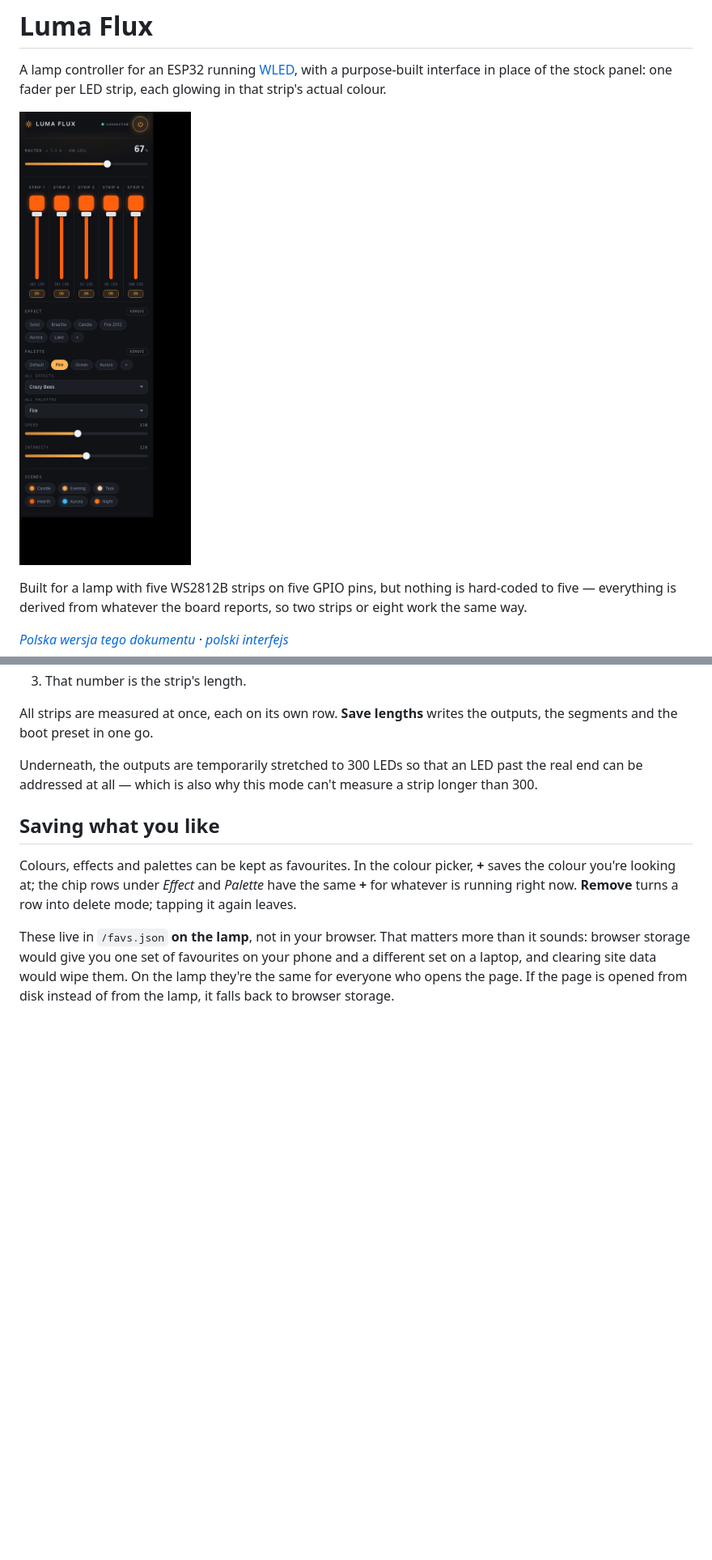
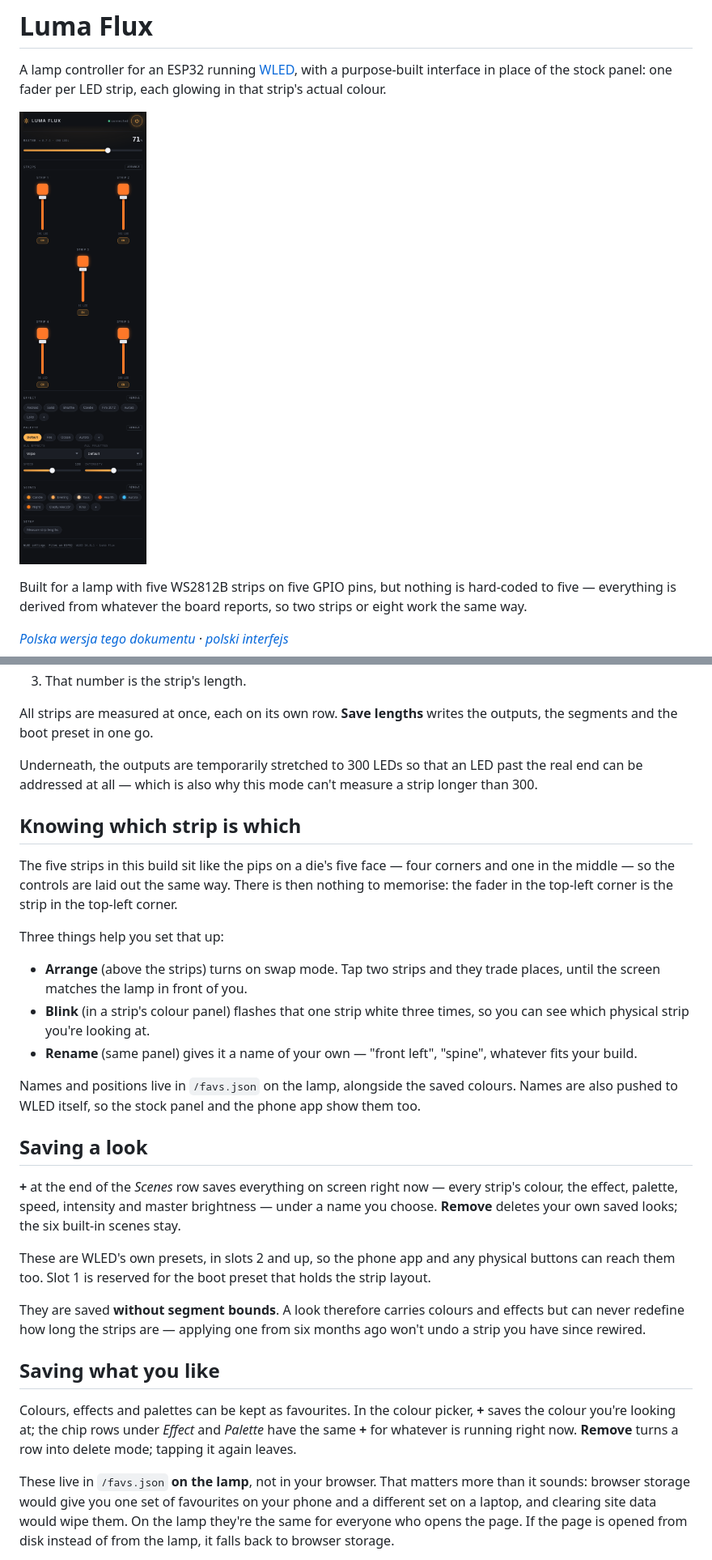
Before and after one commit to Gluhy/wled-luma-flux, a Markdown page: README.md, 2 parts joined by grey strips. Shown at 81% size. Rendered like a GitHub page; pictures changed too: interface-preview.png; blank space fills up the shorter version.

```diff
--- a/README.md
+++ b/README.md
@@ -127,6 +127,41 @@ Underneath, the outputs are temporarily stretched to 300 LEDs so that an LED
 past the real end can be addressed at all — which is also why this mode can't
 measure a strip longer than 300.
 
+## Knowing which strip is which
+
+The five strips in this build sit like the pips on a die's five face — four
+corners and one in the middle — so the controls are laid out the same way.
+There is then nothing to memorise: the fader in the top-left corner is the
+strip in the top-left corner.
+
+Three things help you set that up:
+
+- **Arrange** (above the strips) turns on swap mode. Tap two strips and they
+  trade places, until the screen matches the lamp in front of you.
+- **Blink** (in a strip's colour panel) flashes that one strip white three
+  times, so you can see which physical strip you're looking at.
+- **Rename** (same panel) gives it a name of your own — "front left", "spine",
+  whatever fits your build.
+
+Names and positions live in `/favs.json` on the lamp, alongside the saved
+colours. Names are also pushed to WLED itself, so the stock panel and the phone
+app show them too.
+
+## Saving a look
+
+**+** at the end of the *Scenes* row saves everything on screen right now —
+every strip's colour, the effect, palette, speed, intensity and master
+brightness — under a name you choose. **Remove** deletes your own saved looks;
+the six built-in scenes stay.
+
+These are WLED's own presets, in slots 2 and up, so the phone app and any
+physical buttons can reach them too. Slot 1 is reserved for the boot preset
+that holds the strip layout.
+
+They are saved **without segment bounds**. A look therefore carries colours and
+effects but can never redefine how long the strips are — applying one from six
+months ago won't undo a strip you have since rewired.
+
 ## Saving what you like
 
 Colours, effects and palettes can be kept as favourites. In the colour picker,
```
Also changed, not shown: README.pl.md (+34 -0 lines), 2 other files.
